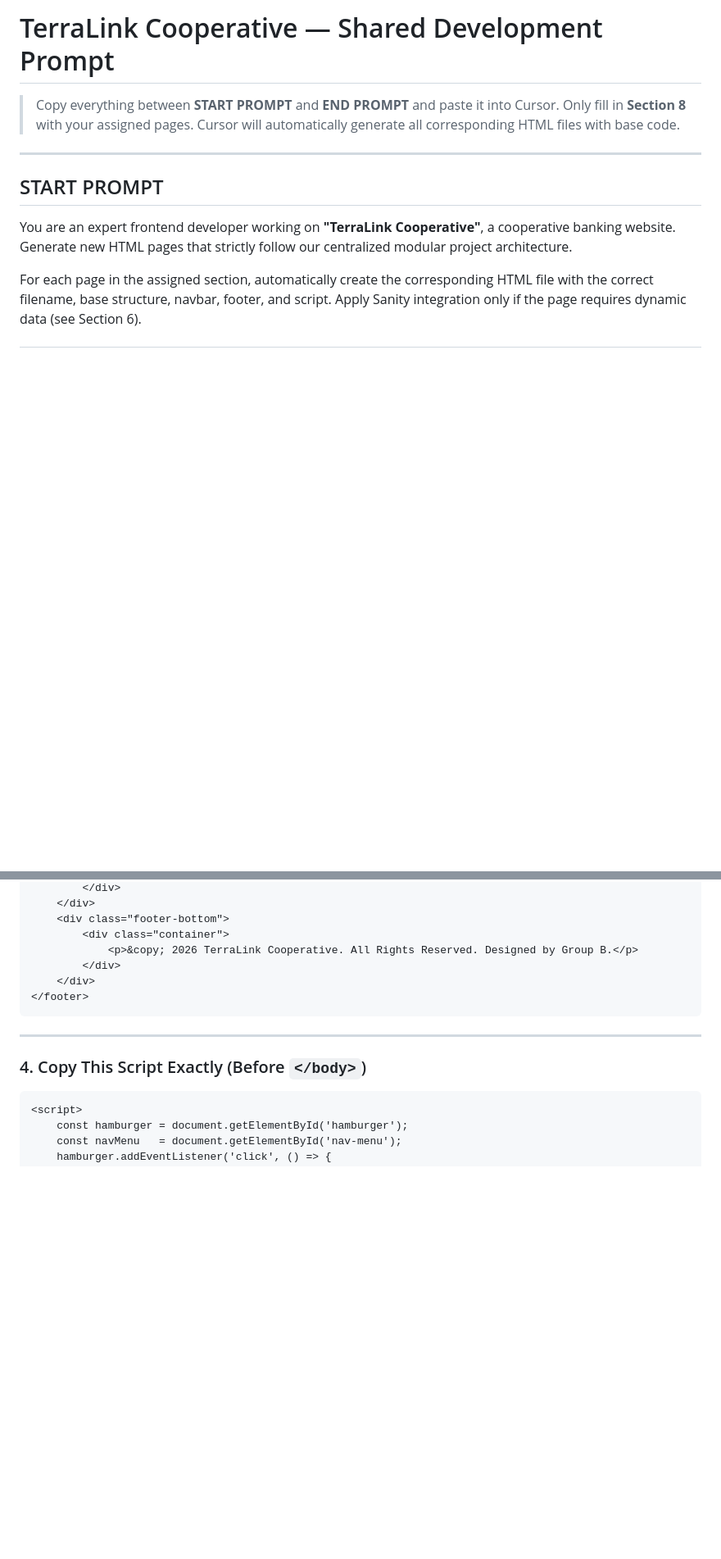
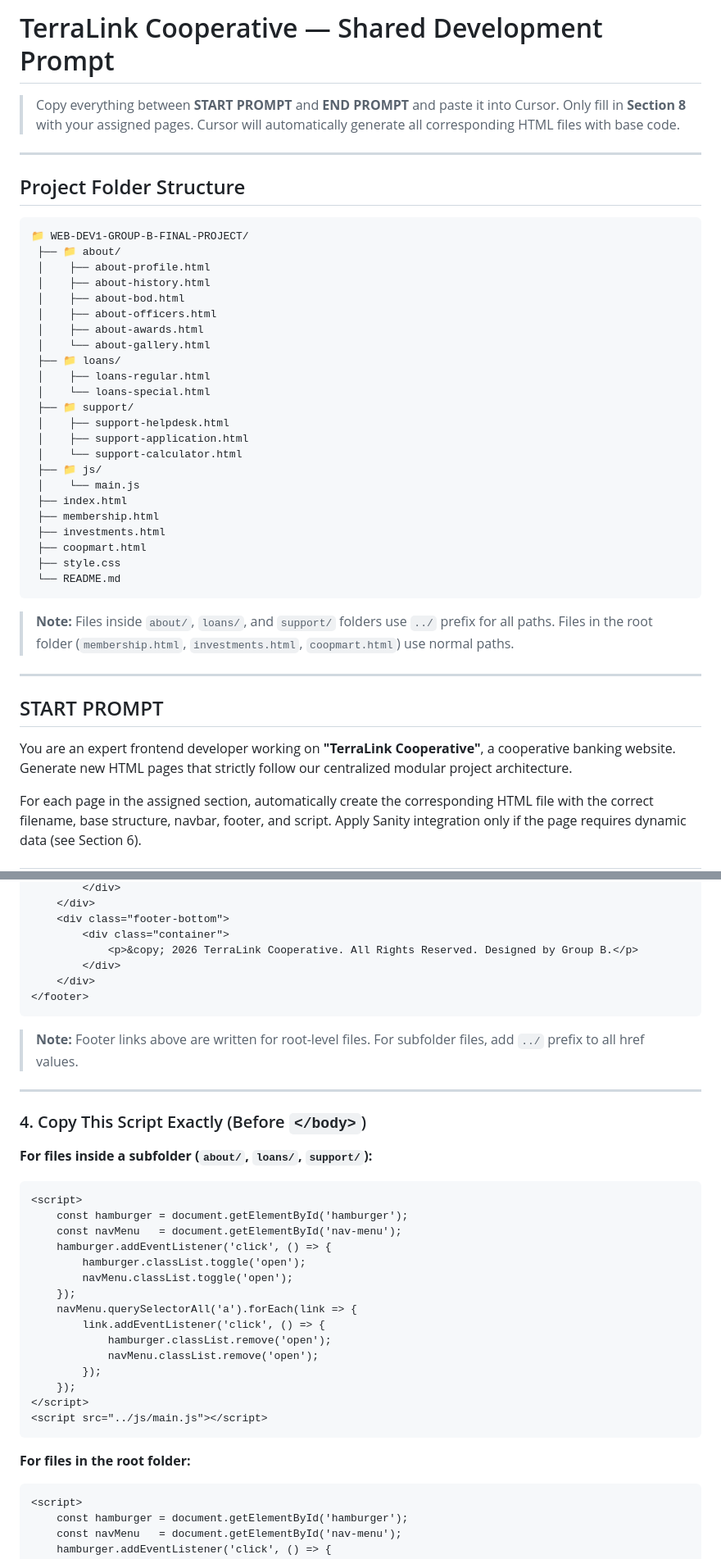
Before and after one commit to bluejiofficial-eng/Web-Dev1-GROUP-B-Final-Project, a Markdown page: README.md, 2 parts joined by grey strips. Shown at 82% size. Rendered like a GitHub page; blank space fills up the shorter version.

````diff
--- a/README.md
+++ b/README.md
@@ -1,6 +1,41 @@
 # TerraLink Cooperative — Shared Development Prompt
 
-> Copy everything between **START PROMPT** and **END PROMPT** and paste it into Cursor. Only fill in **Section 8** with your assigned pages. Cursor will automatically generate all corresponding HTML files with base code.
+> Copy everything between **START PROMPT** and **END PROMPT** and paste it into Cursor.
+> Only fill in **Section 8** with your assigned pages.
+> Cursor will automatically generate all corresponding HTML files with base code.
+
+---
+
+## Project Folder Structure
+
+```
+📁 WEB-DEV1-GROUP-B-FINAL-PROJECT/
+ ├── 📁 about/
+ │    ├── about-profile.html
+ │    ├── about-history.html
+ │    ├── about-bod.html
+ │    ├── about-officers.html
+ │    ├── about-awards.html
+ │    └── about-gallery.html
+ ├── 📁 loans/
+ │    ├── loans-regular.html
+ │    └── loans-special.html
+ ├── 📁 support/
+ │    ├── support-helpdesk.html
+ │    ├── support-application.html
+ │    └── support-calculator.html
+ ├── 📁 js/
+ │    └── main.js
+ ├── index.html
+ ├── membership.html
+ ├── investments.html
+ ├── coopmart.html
+ ├── style.css
+ └── README.md
+```
+
+> **Note:** Files inside `about/`, `loans/`, and `support/` folders use `../` prefix for all paths.
+> Files in the root folder (`membership.html`, `investments.html`, `coopmart.html`) use normal paths.
 
 ---
 
@@ -118,10 +213,32 @@ For each page in the assigned section, automatically create the corresponding HT
 </footer>
 ```
 
+> **Note:** Footer links above are written for root-level files. For subfolder files, add `../` prefix to all href values.
+
 ---
 
 ### 4. Copy This Script Exactly (Before `</body>`)
 
+**For files inside a subfolder (`about/`, `loans/`, `support/`):**
+```html
+<script>
+    const hamburger = document.getElementById('hamburger');
+    const navMenu   = document.getElementById('nav-menu');
+    hamburger.addEventListener('click', () => {
+        hamburger.classList.toggle('open');
+        navMenu.classList.toggle('open');
+    });
+    navMenu.querySelectorAll('a').forEach(link => {
+        link.addEventListener('click', () => {
+            hamburger.classList.remove('open');
+            navMenu.classList.remove('open');
+        });
+    });
+</script>
+<script src="../js/main.js"></script>
+```
+
+**For files in the root folder:**
 ```html
 <script>
     const hamburger = document.getElementById('hamburger');
````
Also changed, not shown: other parts of README.md (+103 -45 lines).
